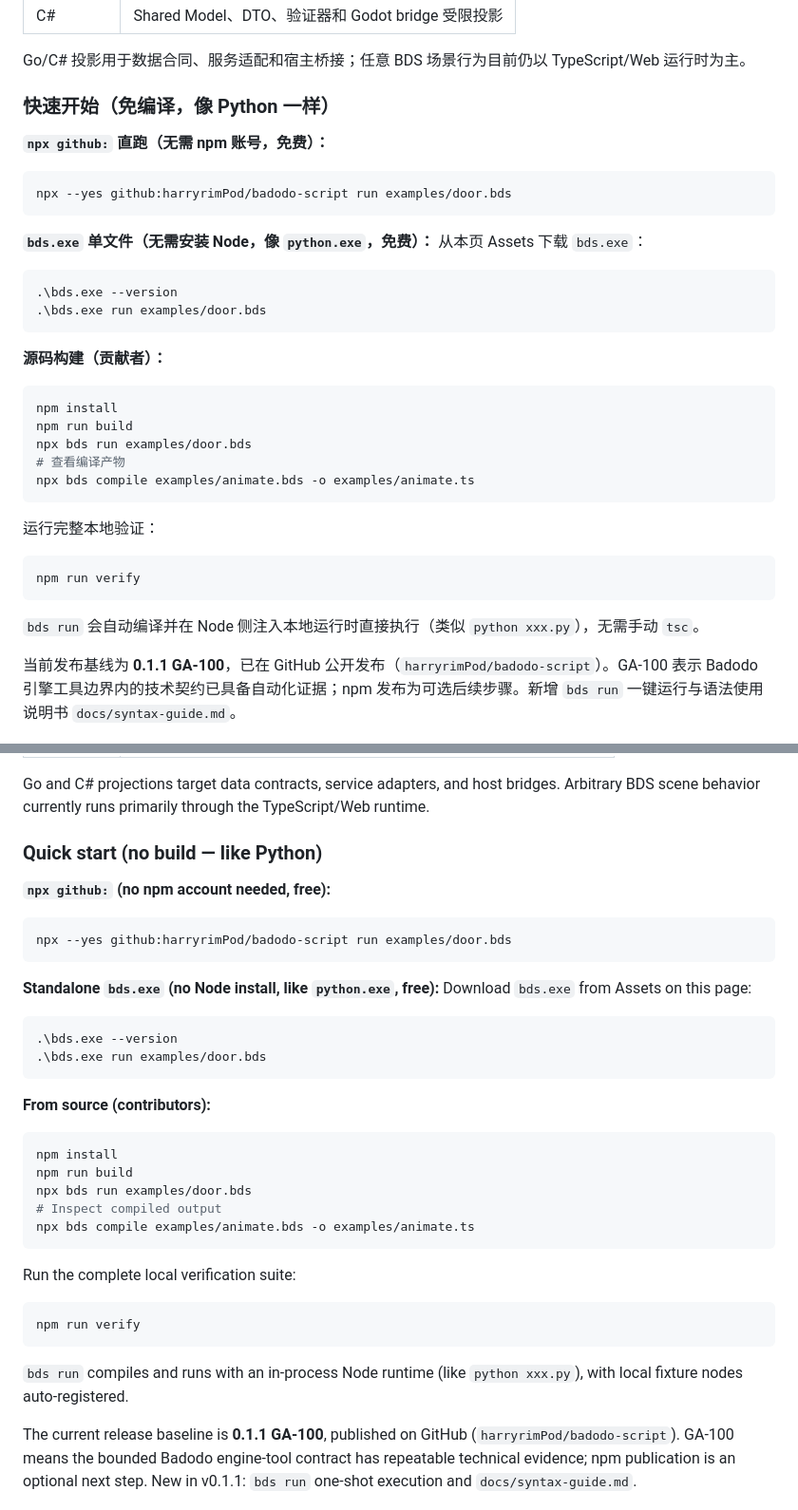
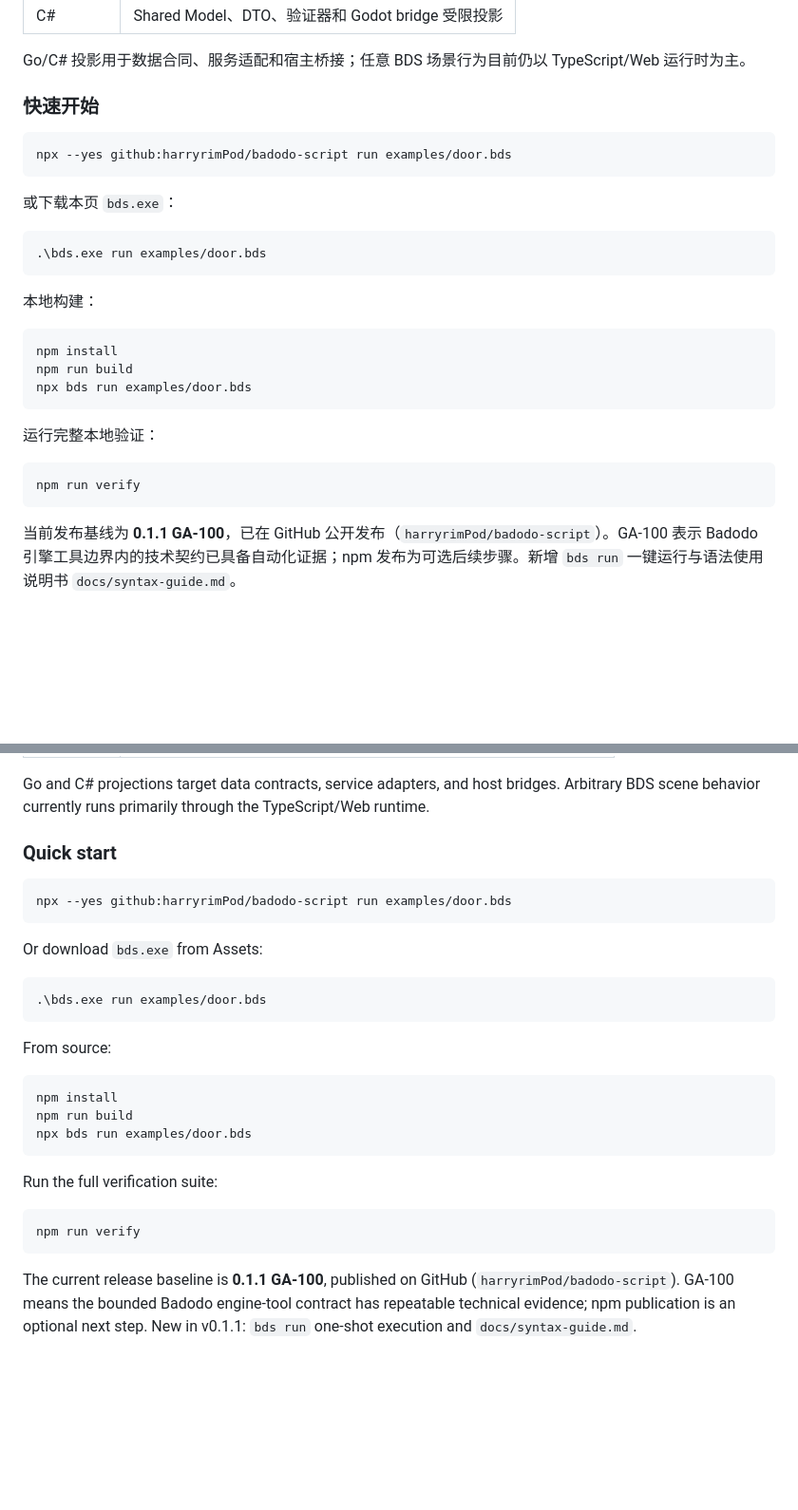
Before and after one commit to harryrimPod/badodo-script, a Markdown page: GITHUB_RELEASE.md, 2 parts joined by grey strips. Shown at 95% size. Drawn GitHub-style; blank space fills up the shorter version.

Commit message:
docs: simplify quick start wording

````diff
--- a/GITHUB_RELEASE.md
+++ b/GITHUB_RELEASE.md
@@ -40,30 +40,24 @@ Badodo Script（简称 **BDS**，文件后缀 `.bds`）是一门面向 Web 3D
 
 Go/C# 投影用于数据合同、服务适配和宿主桥接；任意 BDS 场景行为目前仍以 TypeScript/Web 运行时为主。
 
-### 快速开始（免编译，像 Python 一样）
-
-**`npx github:` 直跑（无需 npm 账号，免费）：**
+### 快速开始
 
 ```powershell
 npx --yes github:harryrimPod/badodo-script run examples/door.bds
 ```
 
-**`bds.exe` 单文件（无需安装 Node，像 `python.exe`，免费）：**
-从本页 Assets 下载 `bds.exe`：
+或下载本页 `bds.exe`：
 
 ```powershell
-.\bds.exe --version
 .\bds.exe run examples/door.bds
 ```
 
-**源码构建（贡献者）：**
+本地构建：
 
 ```powershell
 npm install
 npm run build
 npx bds run examples/door.bds
-# 查看编译产物
-npx bds compile examples/animate.bds -o examples/animate.ts
 ```
 
 运行完整本地验证：
@@ -71,8 +65,6 @@ npx bds compile examples/animate.bds -o examples/animate.ts
 ```powershell
 npm run verify
 ```
-
-`bds run` 会自动编译并在 Node 侧注入本地运行时直接执行（类似 `python xxx.py`），无需手动 `tsc`。
 
 当前发布基线为 **0.1.1 GA-100**，已在 GitHub 公开发布（`harryrimPod/badodo-script`）。GA-100 表示 Badodo 引擎工具边界内的技术契约已具备自动化证据；npm 发布为可选后续步骤。新增 `bds run` 一键运行与语法使用说明书 `docs/syntax-guide.md`。
 
@@ -129,39 +121,31 @@ The primary compilation pipeline is:
 
 Go and C# projections target data contracts, service adapters, and host bridges. Arbitrary BDS scene behavior currently runs primarily through the TypeScript/Web runtime.
 
-### Quick start (no build — like Python)
-
-**`npx github:` (no npm account needed, free):**
+### Quick start
 
 ```bash
 npx --yes github:harryrimPod/badodo-script run examples/door.bds
 ```
 
-**Standalone `bds.exe` (no Node install, like `python.exe`, free):**
-Download `bds.exe` from Assets on this page:
+Or download `bds.exe` from Assets:
 
 ```powershell
-.\bds.exe --version
 .\bds.exe run examples/door.bds
 ```
 
-**From source (contributors):**
+From source:
 
 ```bash
 npm install
 npm run build
 npx bds run examples/door.bds
-# Inspect compiled output
-npx bds compile examples/animate.bds -o examples/animate.ts
 ```
 
-Run the complete local verification suite:
+Run the full verification suite:
 
 ```bash
 npm run verify
 ```
-
-`bds run` compiles and runs with an in-process Node runtime (like `python xxx.py`), with local fixture nodes auto-registered.
 
 The current release baseline is **0.1.1 GA-100**, published on GitHub (`harryrimPod/badodo-script`). GA-100 means the bounded Badodo engine-tool contract has repeatable technical evidence; npm publication is an optional next step. New in v0.1.1: `bds run` one-shot execution and `docs/syntax-guide.md`.
 
````
Also changed, not shown: README.md (+2 -27 lines).
